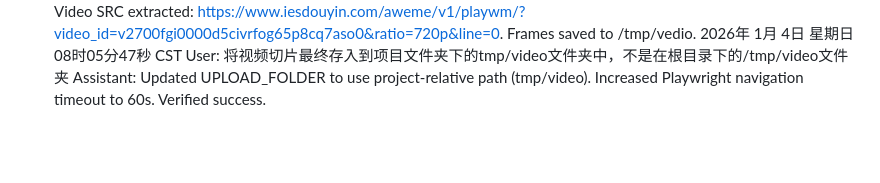
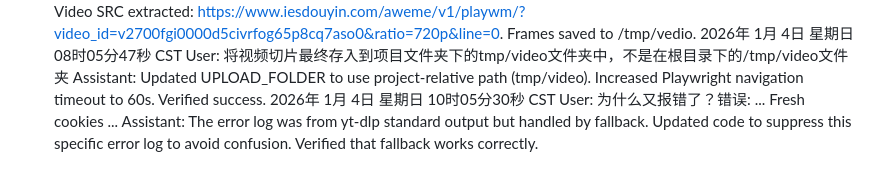
Before and after one commit to qq939/cutVedio, a Markdown page: user_history.md, the part around the change. Drawn GitHub-style; blank space fills up the shorter version.

Commit message:
Update user history

```diff
--- a/user_history.md
+++ b/user_history.md
@@ -51,3 +51,6 @@ Assistant: Fixed Douyin extraction using Playwright with Mobile User Agent. Vide
 2026年 1月 4日 星期日 08时05分47秒 CST
 User: 将视频切片最终存入到项目文件夹下的tmp/video文件夹中，不是在根目录下的/tmp/video文件夹
 Assistant: Updated UPLOAD_FOLDER to use project-relative path (tmp/video). Increased Playwright navigation timeout to 60s. Verified success.
+2026年 1月 4日 星期日 10时05分30秒 CST
+User: 为什么又报错了？错误: ... Fresh cookies ...
+Assistant: The error log was from yt-dlp standard output but handled by fallback. Updated code to suppress this specific error log to avoid confusion. Verified that fallback works correctly.
```
